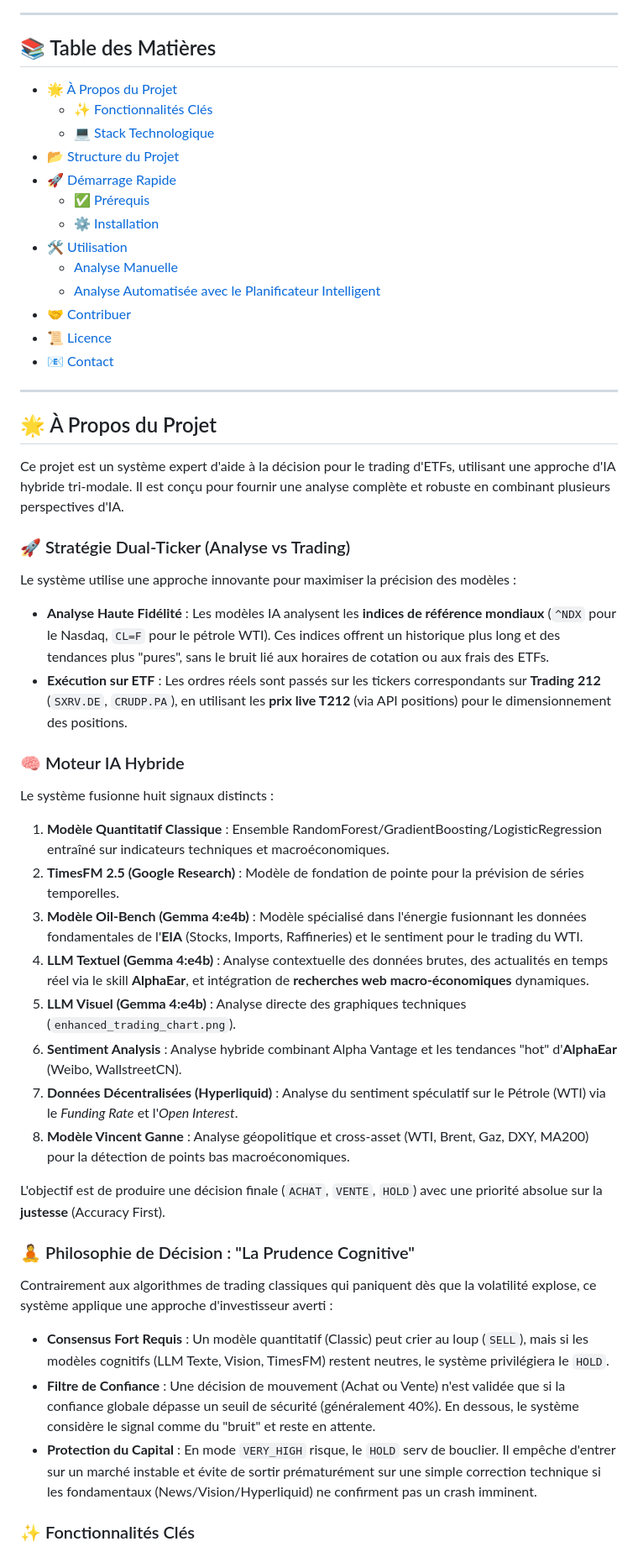
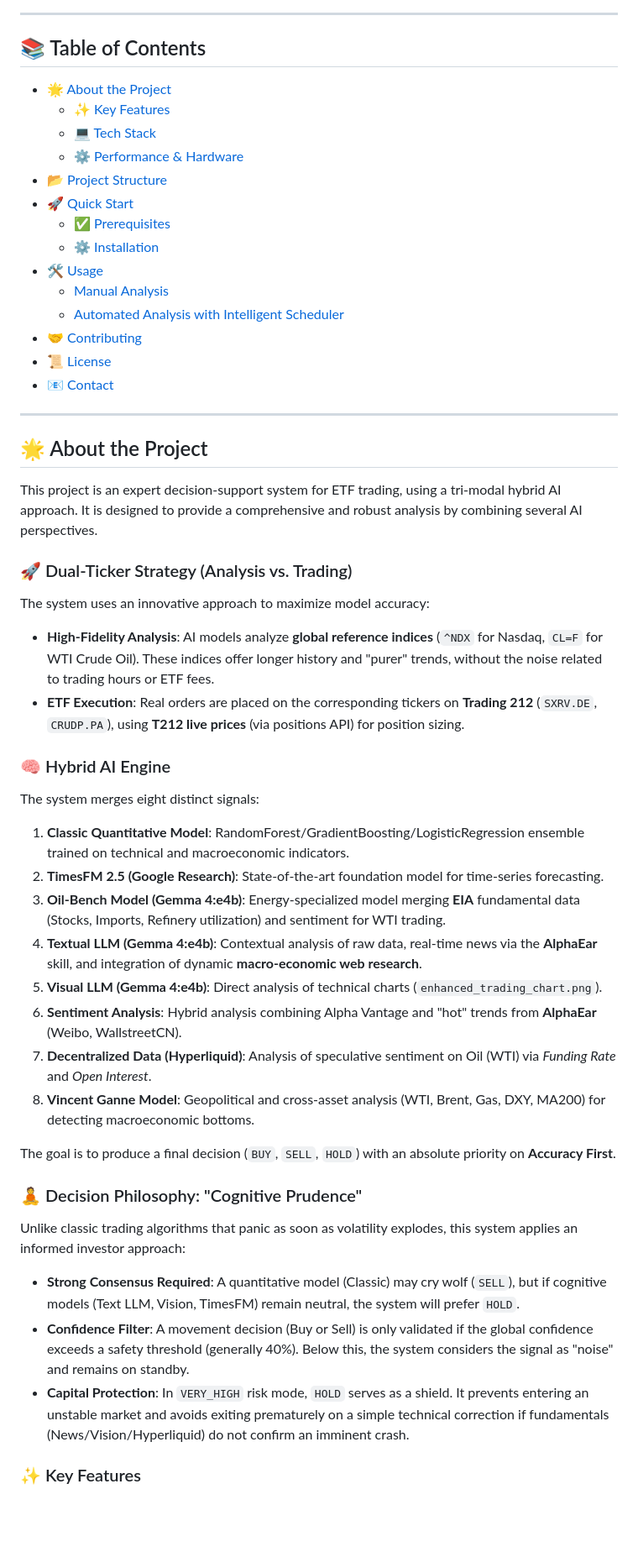
Before and after one commit to laurentvv/Trading-AI, a Markdown page: README.md, the part around one of its changes. Shown at 84% size. GitHub-like rendering; blank space fills up the shorter version.

```diff
--- a/README.md
+++ b/README.md
@@ -20,51 +28,52 @@
 
 ---
 
-## 📚 Table des Matières
+## 📚 Table of Contents
 
-- [🌟 À Propos du Projet](#-à-propos-du-projet)
-  - [✨ Fonctionnalités Clés](#-fonctionnalités-clés)
-  - [💻 Stack Technologique](#-stack-technologique)
-- [📂 Structure du Projet](#-structure-du-projet)
-- [🚀 Démarrage Rapide](#-démarrage-rapide)
-  - [✅ Prérequis](#-prérequis)
+- [🌟 About the Project](#-about-the-project)
+  - [✨ Key Features](#-key-features)
+  - [💻 Tech Stack](#-tech-stack)
+  - [⚙️ Performance & Hardware](#️-performance--hardware)
+- [📂 Project Structure](#-project-structure)
+- [🚀 Quick Start](#-quick-start)
+  - [✅ Prerequisites](#-prerequisites)
   - [⚙️ Installation](#️-installation)
-- [🛠️ Utilisation](#️-utilisation)
-  - [Analyse Manuelle](#-analyse-manuelle)
-  - [Analyse Automatisée avec le Planificateur Intelligent](#-analyse-automatisée-avec-le-planificateur-intelligent)
-- [🤝 Contribuer](#-contribuer)
-- [📜 Licence](#-licence)
+- [🛠️ Usage](#️-usage)
+  - [Manual Analysis](#-manual-analysis)
+  - [Automated Analysis with Intelligent Scheduler](#-automated-analysis-with-intelligent-scheduler)
+- [🤝 Contributing](#-contributing)
+- [📜 License](#-license)
 - [📧 Contact](#-contact)
 
 ---
 
-## 🌟 À Propos du Projet
+## 🌟 About the Project
 
-Ce projet est un système expert d'aide à la décision pour le trading d'ETFs, utilisant une approche d'IA hybride tri-modale. Il est conçu pour fournir une analyse complète et robuste en combinant plusieurs perspectives d'IA.
+This project is an expert decision-support system for ETF trading, using a tri-modal hybrid AI approach. It is designed to provide a comprehensive and robust analysis by combining several AI perspectives.
 
-### 🚀 Stratégie Dual-Ticker (Analyse vs Trading)
-Le système utilise une approche innovante pour maximiser la précision des modèles :
-- **Analyse Haute Fidélité** : Les modèles IA analysent les **indices de référence mondiaux** (`^NDX` pour le Nasdaq, `CL=F` pour le pétrole WTI). Ces indices offrent un historique plus long et des tendances plus "pures", sans le bruit lié aux horaires de cotation ou aux frais des ETFs.
-- **Exécution sur ETF** : Les ordres réels sont passés sur les tickers correspondants sur **Trading 212** (`SXRV.DE`, `CRUDP.PA`), en utilisant les **prix live T212** (via API positions) pour le dimensionnement des positions.
+### 🚀 Dual-Ticker Strategy (Analysis vs. Trading)
+The system uses an innovative approach to maximize model accuracy:
+- **High-Fidelity Analysis**: AI models analyze **global reference indices** (`^NDX` for Nasdaq, `CL=F` for WTI Crude Oil). These indices offer longer history and "purer" trends, without the noise related to trading hours or ETF fees.
+- **ETF Execution**: Real orders are placed on the corresponding tickers on **Trading 212** (`SXRV.DE`, `CRUDP.PA`), using **T212 live prices** (via positions API) for position sizing.
 
-### 🧠 Moteur IA Hybride
-Le système fusionne huit signaux distincts :
-1.  **Modèle Quantitatif Classique** : Ensemble RandomForest/GradientBoosting/LogisticRegression entraîné sur indicateurs techniques et macroéconomiques.
-2.  **TimesFM 2.5 (Google Research)** : Modèle de fondation de pointe pour la prévision de séries temporelles.
-3.  **Modèle Oil-Bench (Gemma 4:e4b)** : Modèle spécialisé dans l'énergie fusionnant les données fondamentales de l'**EIA** (Stocks, Imports, Raffineries) et le sentiment pour le trading du WTI.
-4.  **LLM Textuel (Gemma 4:e4b)** : Analyse contextuelle des données brutes, des actualités en temps réel via le skill **AlphaEar**, et intégration de **recherches web macro-économiques** dynamiques.
-5.  **LLM Visuel (Gemma 4:e4b)** : Analyse directe des graphiques techniques (`enhanced_trading_chart.png`).
-6.  **Sentiment Analysis** : Analyse hybride combinant Alpha Vantage et les tendances "hot" d'**AlphaEar** (Weibo, WallstreetCN).
-7.  **Données Décentralisées (Hyperliquid)** : Analyse du sentiment spéculatif sur le Pétrole (WTI) via le *Funding Rate* et l'*Open Interest*.
-8.  **Modèle Vincent Ganne** : Analyse géopolitique et cross-asset (WTI, Brent, Gaz, DXY, MA200) pour la détection de points bas macroéconomiques.
+### 🧠 Hybrid AI Engine
+The system merges eight distinct signals:
+1.  **Classic Quantitative Model**: RandomForest/GradientBoosting/LogisticRegression ensemble trained on technical and macroeconomic indicators.
+2.  **TimesFM 2.5 (Google Research)**: State-of-the-art foundation model for time-series forecasting.
+3.  **Oil-Bench Model (Gemma 4:e4b)**: Energy-specialized model merging **EIA** fundamental data (Stocks, Imports, Refinery utilization) and sentiment for WTI trading.
+4.  **Textual LLM (Gemma 4:e4b)**: Contextual analysis of raw data, real-time news via the **AlphaEar** skill, and integration of dynamic **macro-economic web research**.
+5.  **Visual LLM (Gemma 4:e4b)**: Direct analysis of technical charts (`enhanced_trading_chart.png`).
+6.  **Sentiment Analysis**: Hybrid analysis combining Alpha Vantage and "hot" trends from **AlphaEar** (Weibo, WallstreetCN).
+7.  **Decentralized Data (Hyperliquid)**: Analysis of speculative sentiment on Oil (WTI) via *Funding Rate* and *Open Interest*.
+8.  **Vincent Ganne Model**: Geopolitical and cross-asset analysis (WTI, Brent, Gas, DXY, MA200) for detecting macroeconomic bottoms.
 
-L'objectif est de produire une décision finale (`ACHAT`, `VENTE`, `HOLD`) avec une priorité absolue sur la **justesse** (Accuracy First).
+The goal is to produce a final decision (`BUY`, `SELL`, `HOLD`) with an absolute priority on **Accuracy First**.
 
-### 🧘 Philosophie de Décision : "La Prudence Cognitive"
-Contrairement aux algorithmes de trading classiques qui paniquent dès que la volatilité explose, ce système applique une approche d'investisseur averti :
-- **Consensus Fort Requis** : Un modèle quantitatif (Classic) peut crier au loup (`SELL`), mais si les modèles cognitifs (LLM Texte, Vision, TimesFM) restent neutres, le système privilégiera le `HOLD`.
-- **Filtre de Confiance** : Une décision de mouvement (Achat ou Vente) n'est validée que si la confiance globale dépasse un seuil de sécurité (généralement 40%). En dessous, le système considère le signal comme du "bruit" et reste en attente.
-- **Protection du Capital** : En mode `VERY_HIGH` risque, le `HOLD` serv de bouclier. Il empêche d'entrer sur un marché instable et évite de sortir prématurément sur une simple correction technique si les fondamentaux (News/Vision/Hyperliquid) ne confirment pas un crash imminent.
+### 🧘 Decision Philosophy: "Cognitive Prudence"
+Unlike classic trading algorithms that panic as soon as volatility explodes, this system applies an informed investor approach:
+- **Strong Consensus Required**: A quantitative model (Classic) may cry wolf (`SELL`), but if cognitive models (Text LLM, Vision, TimesFM) remain neutral, the system will prefer `HOLD`.
+- **Confidence Filter**: A movement decision (Buy or Sell) is only validated if the global confidence exceeds a safety threshold (generally 40%). Below this, the system considers the signal as "noise" and remains on standby.
+- **Capital Protection**: In `VERY_HIGH` risk mode, `HOLD` serves as a shield. It prevents entering an unstable market and avoids exiting prematurely on a simple technical correction if fundamentals (News/Vision/Hyperliquid) do not confirm an imminent crash.
 
-### ✨ Fonctionnalités Clés
+### ✨ Key Features
 
```
Also changed, not shown: other parts of README.md (+89 -111 lines), i18n/README_FR.md (added, +214 -0 lines).
